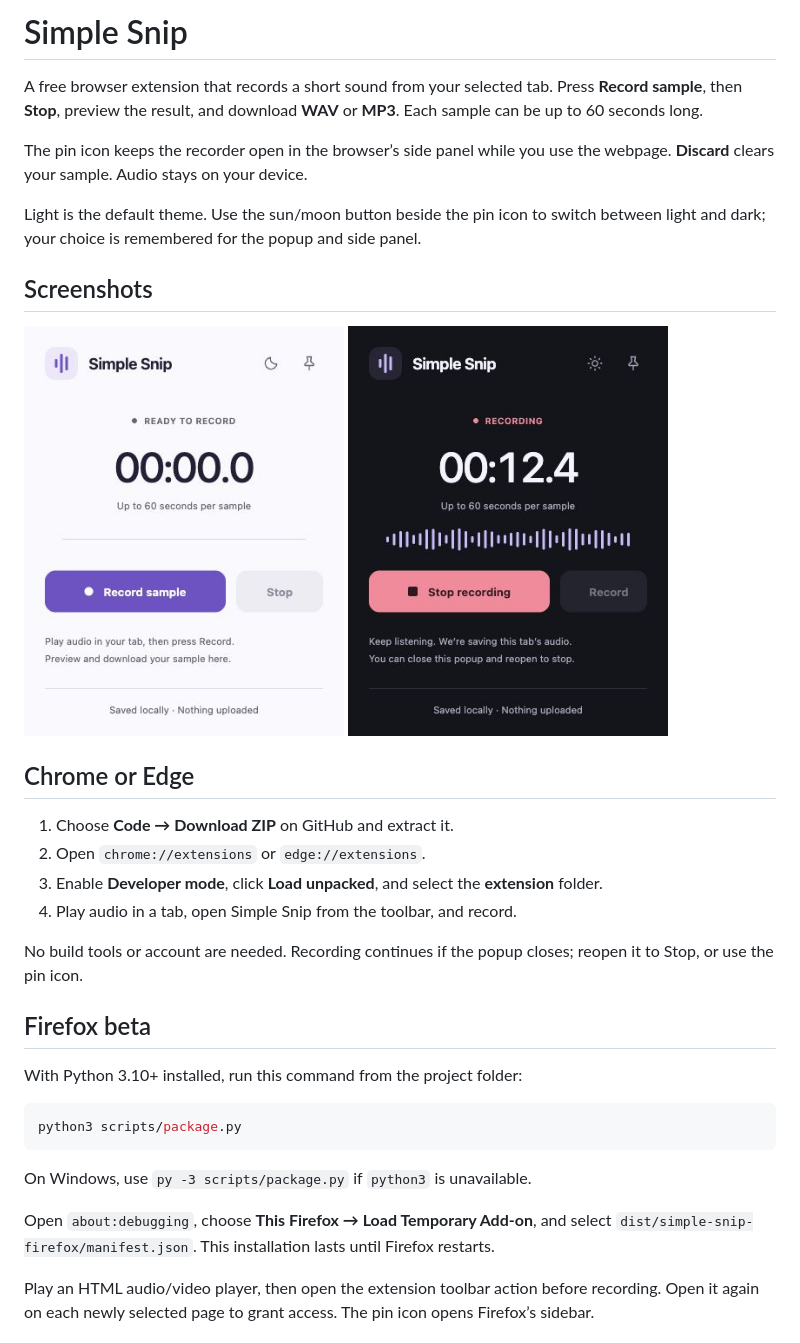
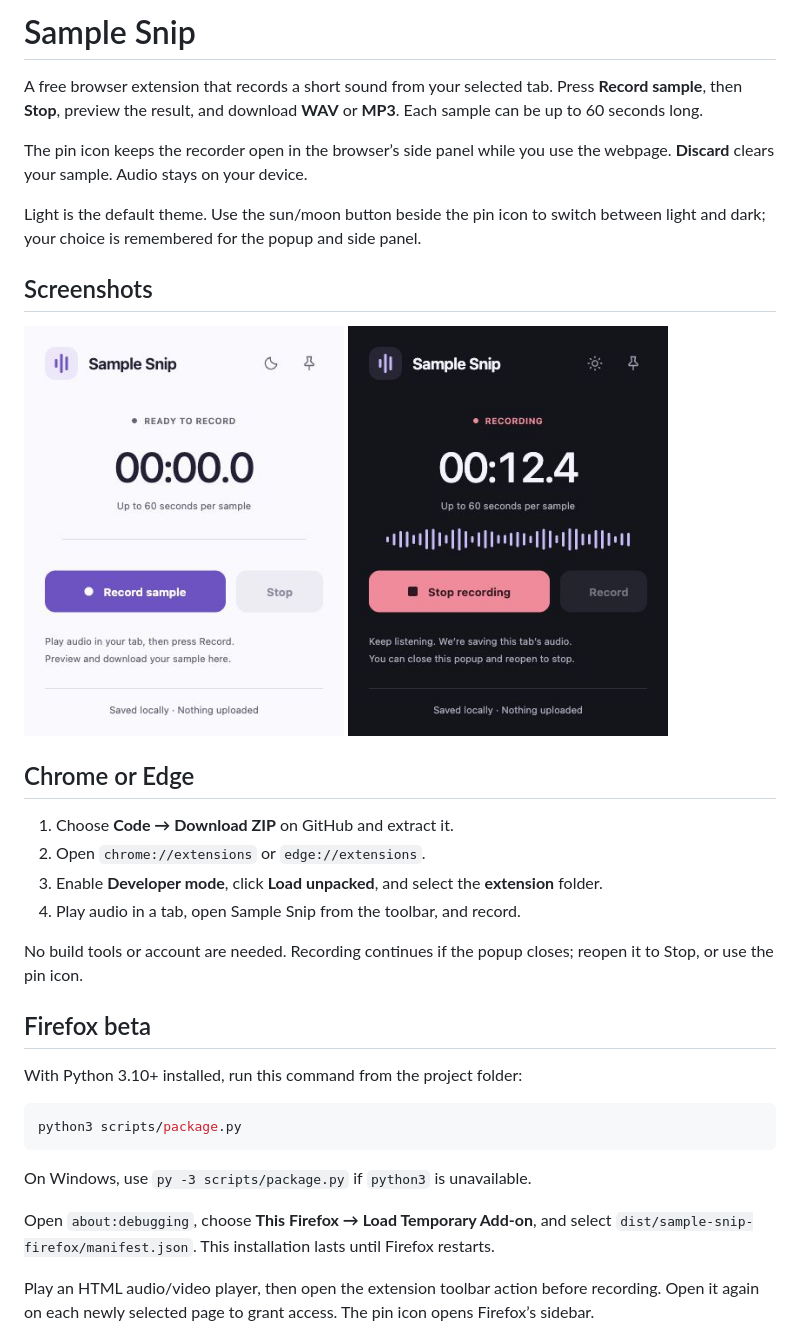
Before and after one commit to KTihana/Sample-Snip, a Markdown page: README.md, the part around the change. GitHub-like rendering; pictures changed too: docs/screenshots/dark-recording.jpg, docs/screenshots/light-idle.jpg.

Commit message:
Use Sample Snip consistently throughout the project

```diff
--- a/README.md
+++ b/README.md
@@ -1,4 +1,4 @@
-# Simple Snip
+# Sample Snip
 
 A free browser extension that records a short sound from your selected tab. Press **Record sample**, then **Stop**, preview the result, and download **WAV** or **MP3**. Each sample can be up to 60 seconds long.
 
@@ -18,7 +18,7 @@ Light is the default theme. Use the sun/moon button beside the pin icon to switc
 1. Choose **Code → Download ZIP** on GitHub and extract it.
 2. Open `chrome://extensions` or `edge://extensions`.
 3. Enable **Developer mode**, click **Load unpacked**, and select the **extension** folder.
-4. Play audio in a tab, open Simple Snip from the toolbar, and record.
+4. Play audio in a tab, open Sample Snip from the toolbar, and record.
 
 No build tools or account are needed. Recording continues if the popup closes; reopen it to Stop, or use the pin icon.
 
@@ -32,7 +32,7 @@ python3 scripts/package.py
 
 On Windows, use `py -3 scripts/package.py` if `python3` is unavailable.
 
-Open `about:debugging`, choose **This Firefox → Load Temporary Add-on**, and select `dist/simple-snip-firefox/manifest.json`. This installation lasts until Firefox restarts.
+Open `about:debugging`, choose **This Firefox → Load Temporary Add-on**, and select `dist/sample-snip-firefox/manifest.json`. This installation lasts until Firefox restarts.
 
 Play an HTML audio/video player, then open the extension toolbar action before recording. Open it again on each newly selected page to grant access. The pin icon opens Firefox’s sidebar.
 
```
Also changed, not shown: docs/privacy.md (+2 -2 lines), 8 other files.
